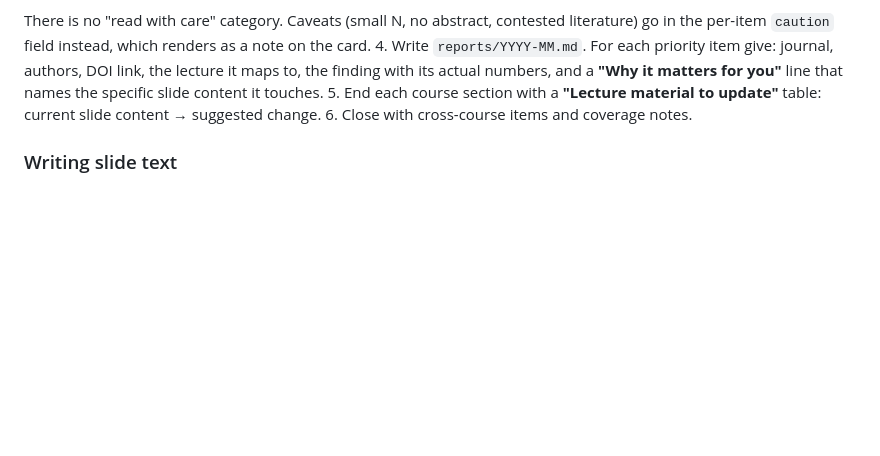
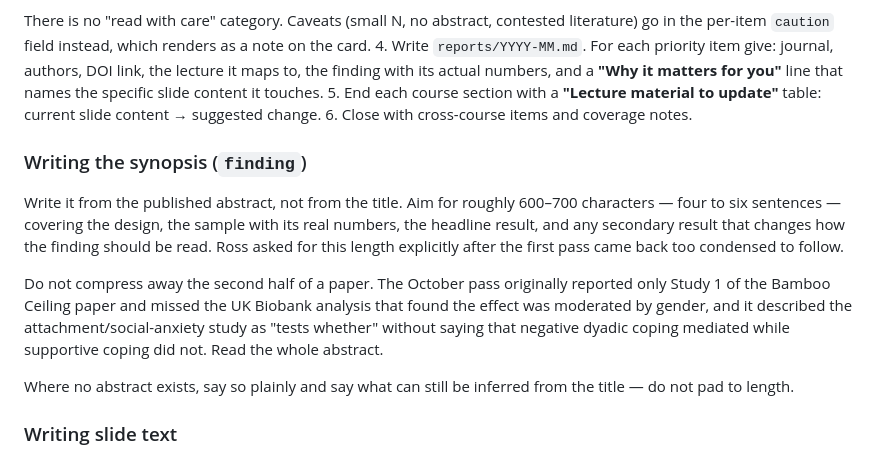
Before and after one commit to rossdavilla/teaching-review, a Markdown page: CLAUDE.md, the part around the change. Drawn GitHub-style; blank space fills up the shorter version.

Commit message:
Record the synopsis length and depth standard
Co-Authored-By: Claude Opus 5 <noreply@anthropic.com>

```diff
--- a/CLAUDE.md
+++ b/CLAUDE.md
@@ -131,6 +131,21 @@ per-item `caution` field instead, which renders as a note on the card.
 5. End each course section with a **"Lecture material to update"** table: current slide content → suggested change.
 6. Close with cross-course items and coverage notes.
 
+### Writing the synopsis (`finding`)
+
+Write it from the published abstract, not from the title. Aim for roughly 600–700 characters —
+four to six sentences — covering the design, the sample with its real numbers, the headline result,
+and any secondary result that changes how the finding should be read. Ross asked for this length
+explicitly after the first pass came back too condensed to follow.
+
+Do not compress away the second half of a paper. The October pass originally reported only Study 1
+of the Bamboo Ceiling paper and missed the UK Biobank analysis that found the effect was moderated
+by gender, and it described the attachment/social-anxiety study as "tests whether" without saying
+that negative dyadic coping mediated while supportive coping did not. Read the whole abstract.
+
+Where no abstract exists, say so plainly and say what can still be inferred from the title — do not
+pad to length.
+
 ### Writing slide text
 
 Every item gets a `slide` entry. `proposed` is a slide title plus 4–7 short bullets — write them as spoken
```
